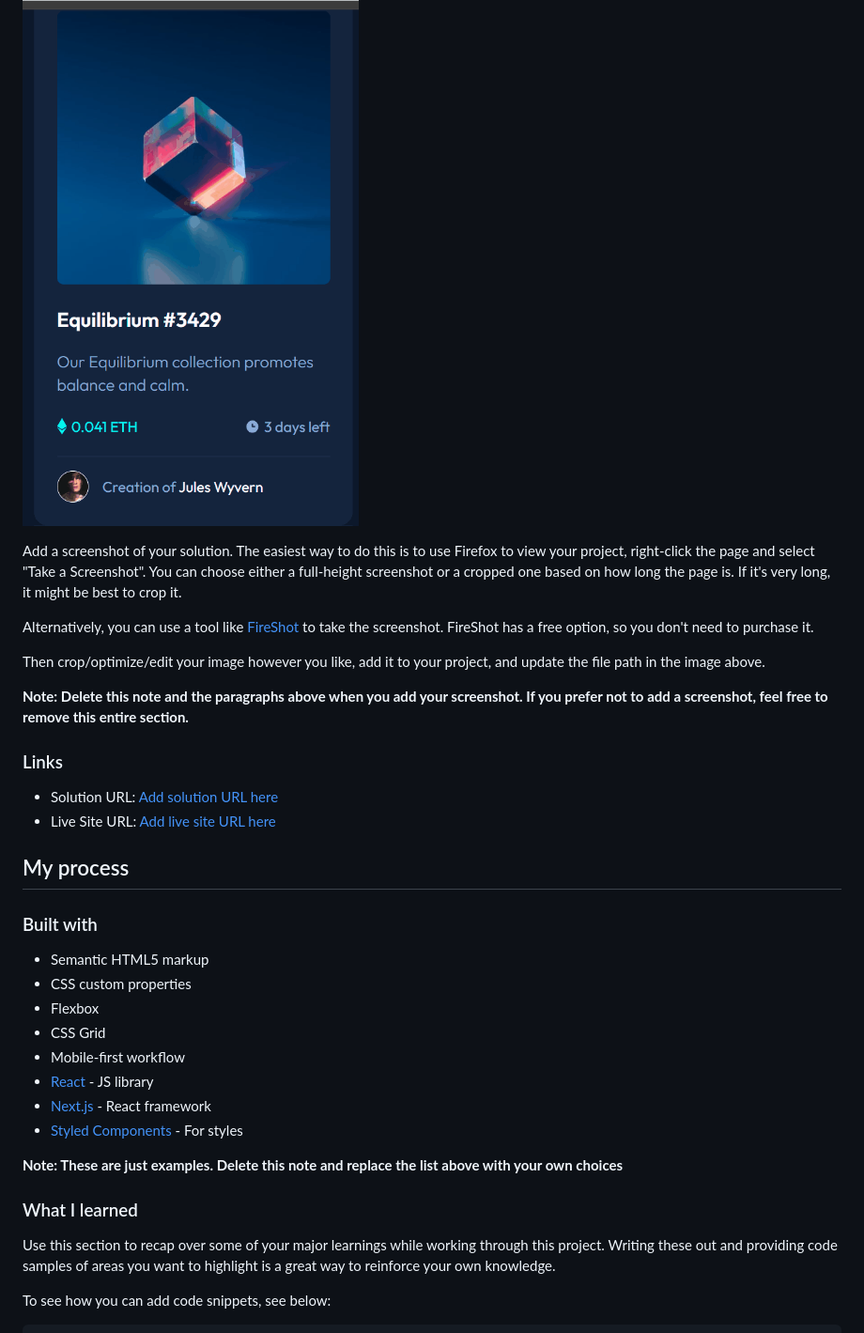
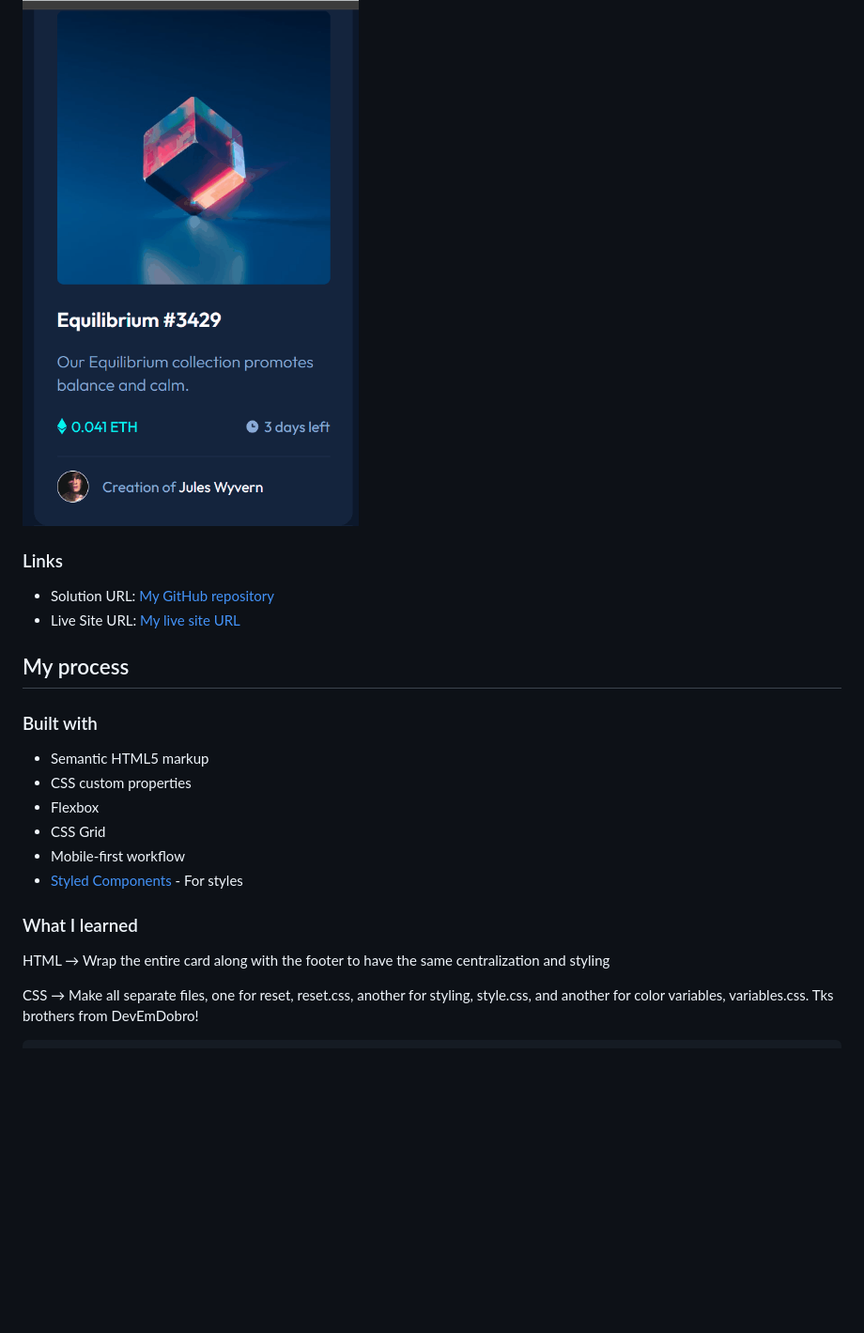
Before and after one commit to IsaiasLourenco/nft-card, a Markdown page: README.md, the part around the change printed below. Shown: that part at 94% size. Rendered like a GitHub page; blank space fills up the shorter version.

````diff
--- a/README.md
+++ b/README.md
@@ -31,18 +31,10 @@ Users should be able to:
 
 ![](./src/images/nftCSS.gif)
 
-Add a screenshot of your solution. The easiest way to do this is to use Firefox to view your project, right-click the page and select "Take a Screenshot". You can choose either a full-height screenshot or a cropped one based on how long the page is. If it's very long, it might be best to crop it.
-
-Alternatively, you can use a tool like [FireShot](https://getfireshot.com/) to take the screenshot. FireShot has a free option, so you don't need to purchase it.
-
-Then crop/optimize/edit your image however you like, add it to your project, and update the file path in the image above.
-
-**Note: Delete this note and the paragraphs above when you add your screenshot. If you prefer not to add a screenshot, feel free to remove this entire section.**
-
 ### Links
 
-- Solution URL: [Add solution URL here](https://your-solution-url.com)
-- Live Site URL: [Add live site URL here](https://your-live-site-url.com)
+- Solution URL: [My GitHub repository](https://github.com/IsaiasLourenco/nft-card)
+- Live Site URL: [My live site URL](https://isaiaslourenco.github.io/nft-card/)
 
 ## My process
 
@@ -53,16 +45,13 @@ Then crop/optimize/edit your image however you like, add it to your project, and
 - Flexbox
 - CSS Grid
 - Mobile-first workflow
-- [React](https://reactjs.org/) - JS library
-- [Next.js](https://nextjs.org/) - React framework
 - [Styled Components](https://styled-components.com/) - For styles
-
-**Note: These are just examples. Delete this note and replace the list above with your own choices**
 
 ### What I learned
 
-Use this section to recap over some of your major learnings while working through this project. Writing these out and providing code samples of areas you want to highlight is a great way to reinforce your own knowledge.
+HTML → Wrap the entire card along with the footer to have the same centralization and styling
 
-To see how you can add code snippets, see below:
+CSS →
+Make all separate files, one for reset, reset.css, another for styling, style.css, and another for color variables, variables.css. Tks brothers from DevEmDobro!
 
 ```html
````
Also changed, not shown: other parts of README.md (+117 -29 lines).
